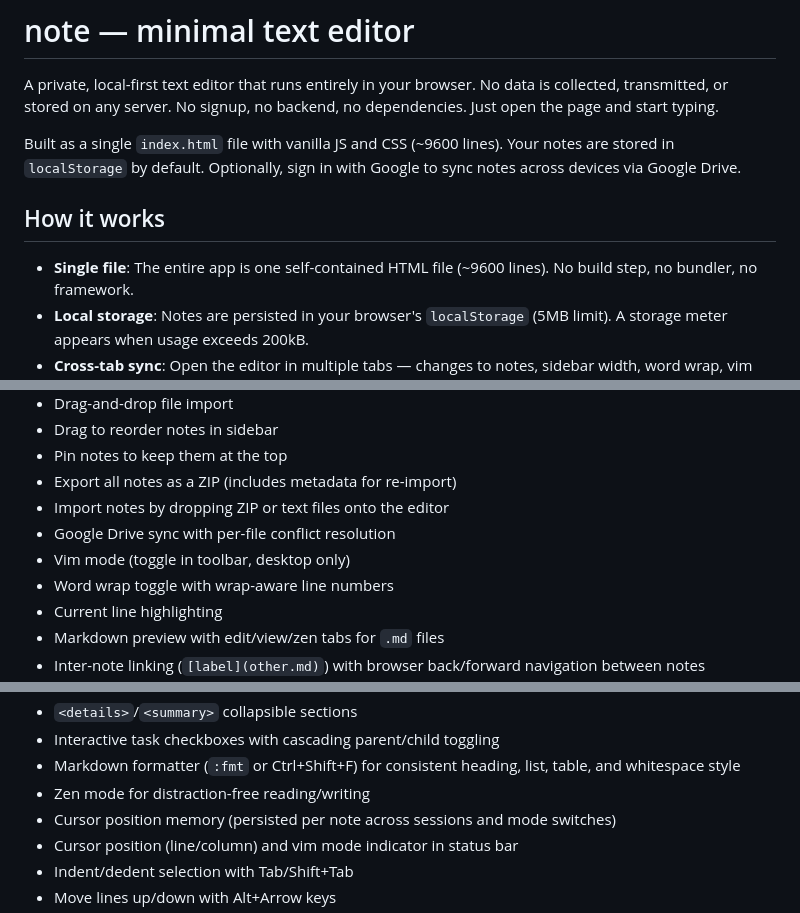
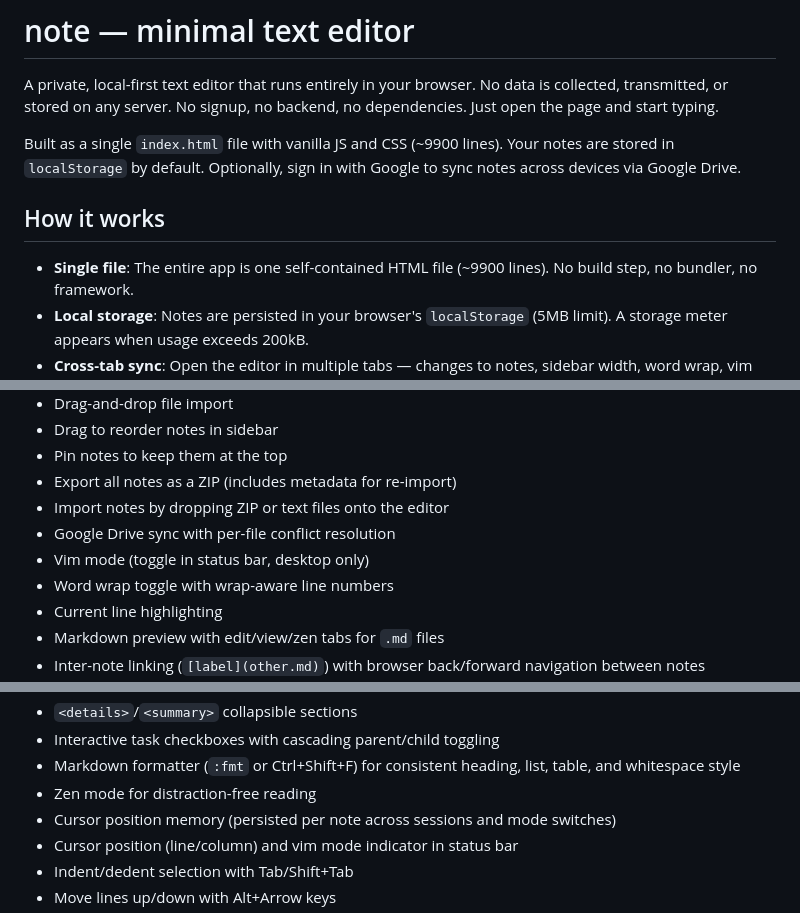
Before and after one commit to jaggli/note-directory, a Markdown page: README.md, 3 parts joined by grey strips. GitHub-like rendering.

Commit message:
fix README inaccuracies: vim toggle location, line count
Co-Authored-By: Claude Opus 4.6 (1M context) <noreply@anthropic.com>

```diff
--- a/README.md
+++ b/README.md
@@ -6,14 +6,14 @@ on any server. No signup, no backend, no dependencies.
 Just open the page and start typing.
 
 Built as a single `index.html` file with vanilla JS and
-CSS (~9600 lines). Your notes are stored in `localStorage`
+CSS (~9900 lines). Your notes are stored in `localStorage`
 by default. Optionally, sign in with Google to sync notes
 across devices via Google Drive.
 
 ## How it works
 
 - **Single file**: The entire app is one self-contained
-  HTML file (~9600 lines). No build step, no bundler,
+  HTML file (~9900 lines). No build step, no bundler,
   no framework.
 - **Local storage**: Notes are persisted in your
   browser's `localStorage` (5MB limit). A storage meter
@@ -49,7 +49,7 @@ across devices via Google Drive.
 - Export all notes as a ZIP (includes metadata for re-import)
 - Import notes by dropping ZIP or text files onto the editor
 - Google Drive sync with per-file conflict resolution
-- Vim mode (toggle in toolbar, desktop only)
+- Vim mode (toggle in status bar, desktop only)
 - Word wrap toggle with wrap-aware line numbers
 - Current line highlighting
 - Markdown preview with edit/view/zen tabs for `.md` files
@@ -69,7 +69,7 @@ across devices via Google Drive.
   parent/child toggling
 - Markdown formatter (`:fmt` or Ctrl+Shift+F) for
   consistent heading, list, table, and whitespace style
-- Zen mode for distraction-free reading/writing
+- Zen mode for distraction-free reading
 - Cursor position memory (persisted per note across
   sessions and mode switches)
 - Cursor position (line/column) and vim mode indicator in status bar
```
